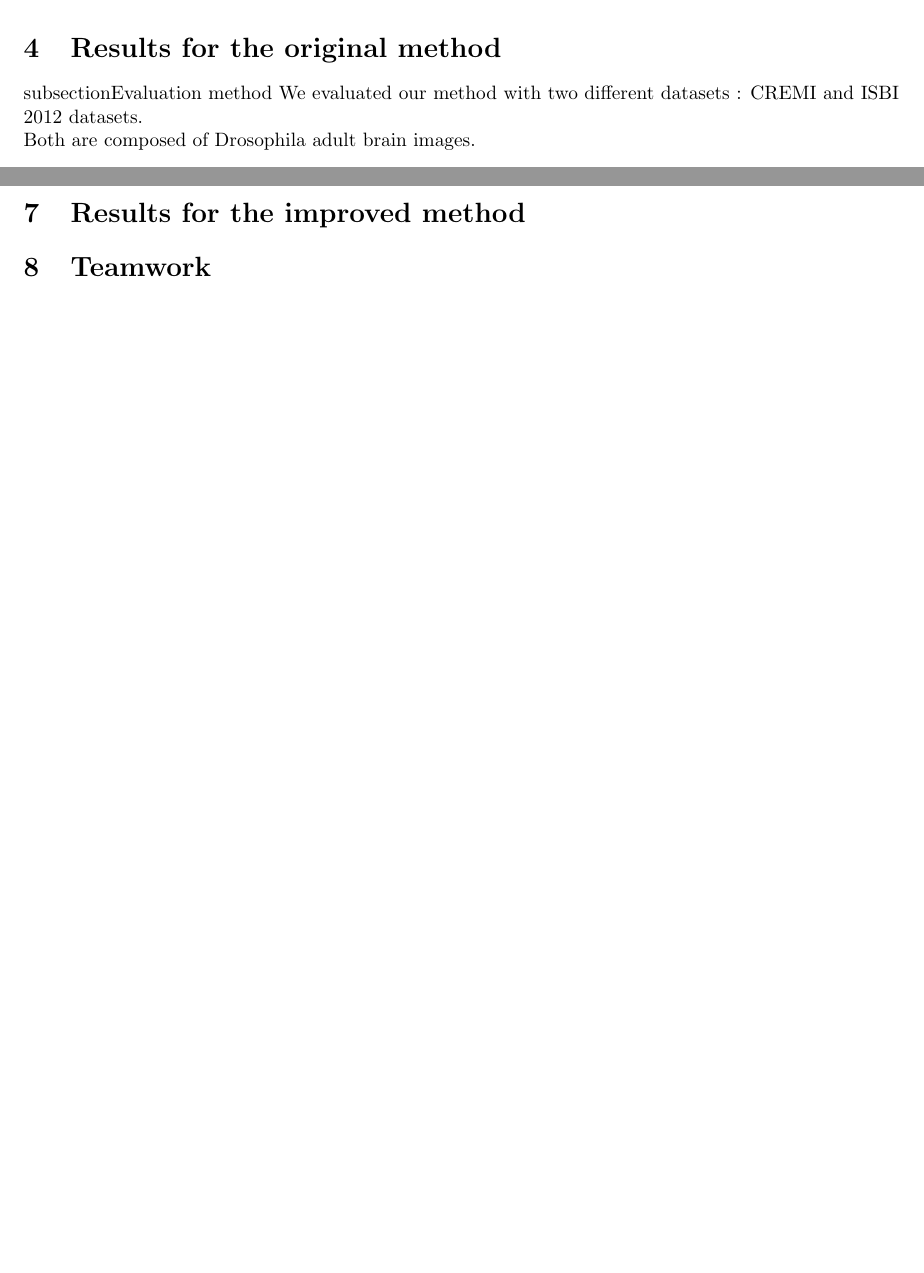
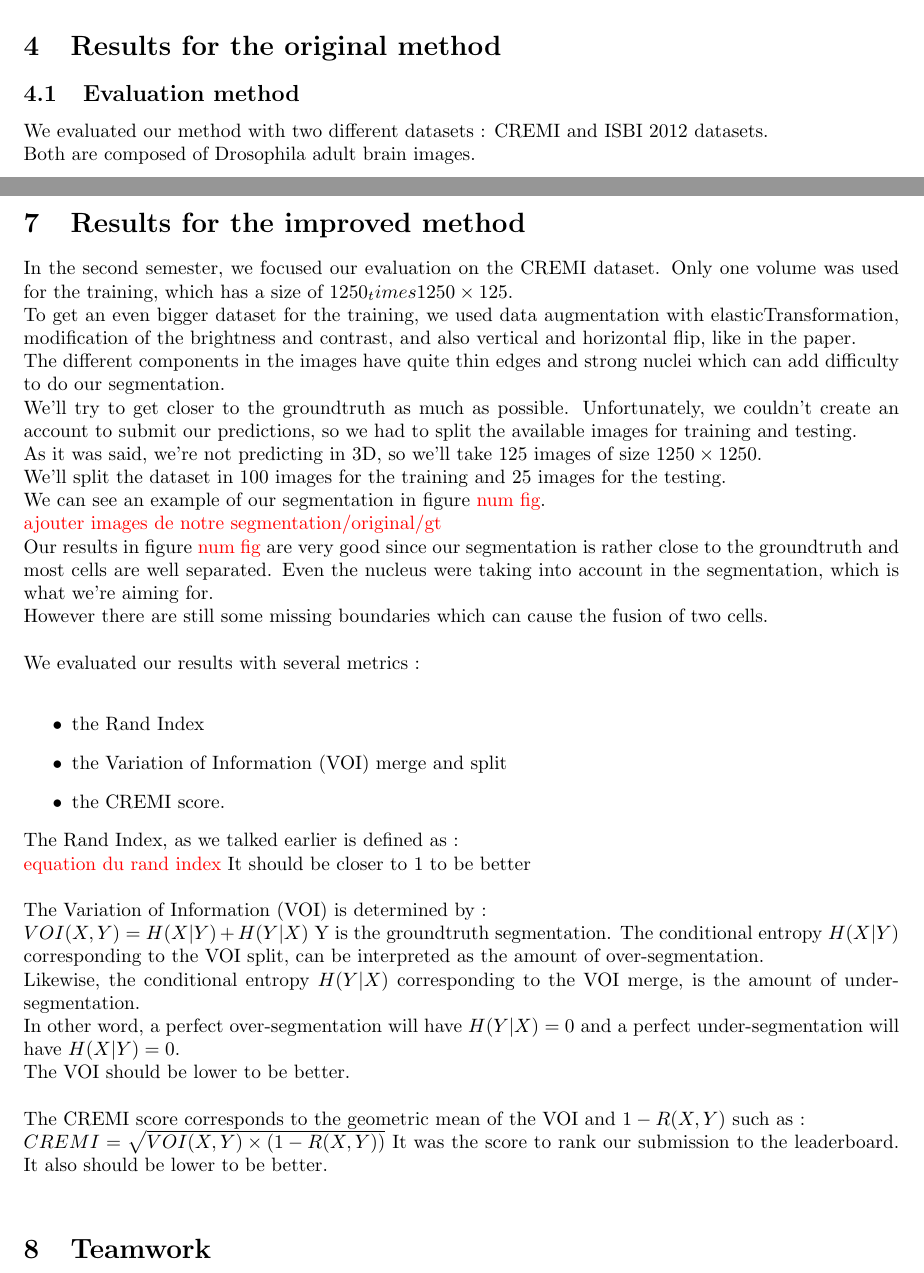
Before and after one commit to garridoq/malis-project, a LaTeX document (report_source/malis.tex, which reads report_source/results.tex, report_source/results_s2.tex): two parts of pages 10 and 23 of 27, joined at a grey line, cut so that both start at the same text, the shorter picture padded with empty space. Compiled offline with pdfLaTeX.

Commit message:
results s2 changements

```diff
--- a/report_source/results.tex
+++ b/report_source/results.tex
@@ -1,4 +1,4 @@
-subsection{Evaluation method}
+\subsection{Evaluation method}
 We evaluated our method with two different datasets : CREMI and ISBI 2012 datasets.\\
 Both are composed of Drosophila adult brain images.\\
 
--- a/report_source/results_s2.tex
+++ b/report_source/results_s2.tex
@@ -0,0 +1,36 @@
+In the second semester, we focused our evaluation on the CREMI dataset. Only one volume was used for the training, which has a size of $1250_times 1250\times 125$.\\
+To get an even bigger dataset for the training, we used data augmentation with elasticTransformation, modification of the brightness and contrast, and also vertical and horizontal flip, like in the paper.\\
+The different components in the images have quite thin edges and strong nuclei which can add difficulty to do our segmentation.\\
+We’ll try to get closer to the groundtruth as much as possible. Unfortunately, we couldn’t create an account to submit our predictions, so we had to split the available images for training and testing.\\
+As it was said, we’re not predicting in 3D, so we’ll take 125 images of size $1250\times 1250$.\\
+We’ll split the dataset in 100 images for the training and 25 images for the testing.\\
+We can see an example of our segmentation in figure {\color{red} num fig}.
+
+{\color{red} ajouter images de notre segmentation/original/gt}
+
+Our results in figure {\color{red} num fig} are very good since our segmentation is rather close to the groundtruth and most cells are well separated.
+Even the nucleus were taking into account in the segmentation, which is what we're aiming for.\\
+However there are still some missing boundaries which can cause the fusion of two cells.\\
+
+We evaluated our results with several metrics :\\
+\begin{itemize}
+  \item the Rand Index
+  \item the Variation of Information (VOI) merge and split
+  \item the CREMI score.
+\end{itemize}
+
+The Rand Index, as we talked earlier is defined as :\\
+{\color{red} equation du rand index}
+It should be closer to 1 to be better\\
+
+The Variation of Information (VOI) is determined by :\\
+$VOI(X,Y) = H(X|Y) + H(Y|X)$
+Y is the groundtruth segmentation.
+The conditional entropy $H(X|Y)$ corresponding to the VOI split, can be interpreted as the amount of over-segmentation.\\
+Likewise, the conditional entropy $H(Y|X)$ corresponding to the VOI merge, is the amount of under-segmentation.\\
+In other word, a perfect over-segmentation will have $H(Y|X) = 0$ and a perfect under-segmentation will have $H(X|Y) = 0$.\\
+The VOI should be lower to be better.\\
+
+The CREMI score corresponds to the geometric mean of the VOI and $1-R(X,Y)$ such as :\\
+$CREMI = \sqrt{VOI(X,Y)\times (1 - R(X,Y))}$
+It was the score to rank our submission to the leaderboard. It also should be lower to be better.\\
```
